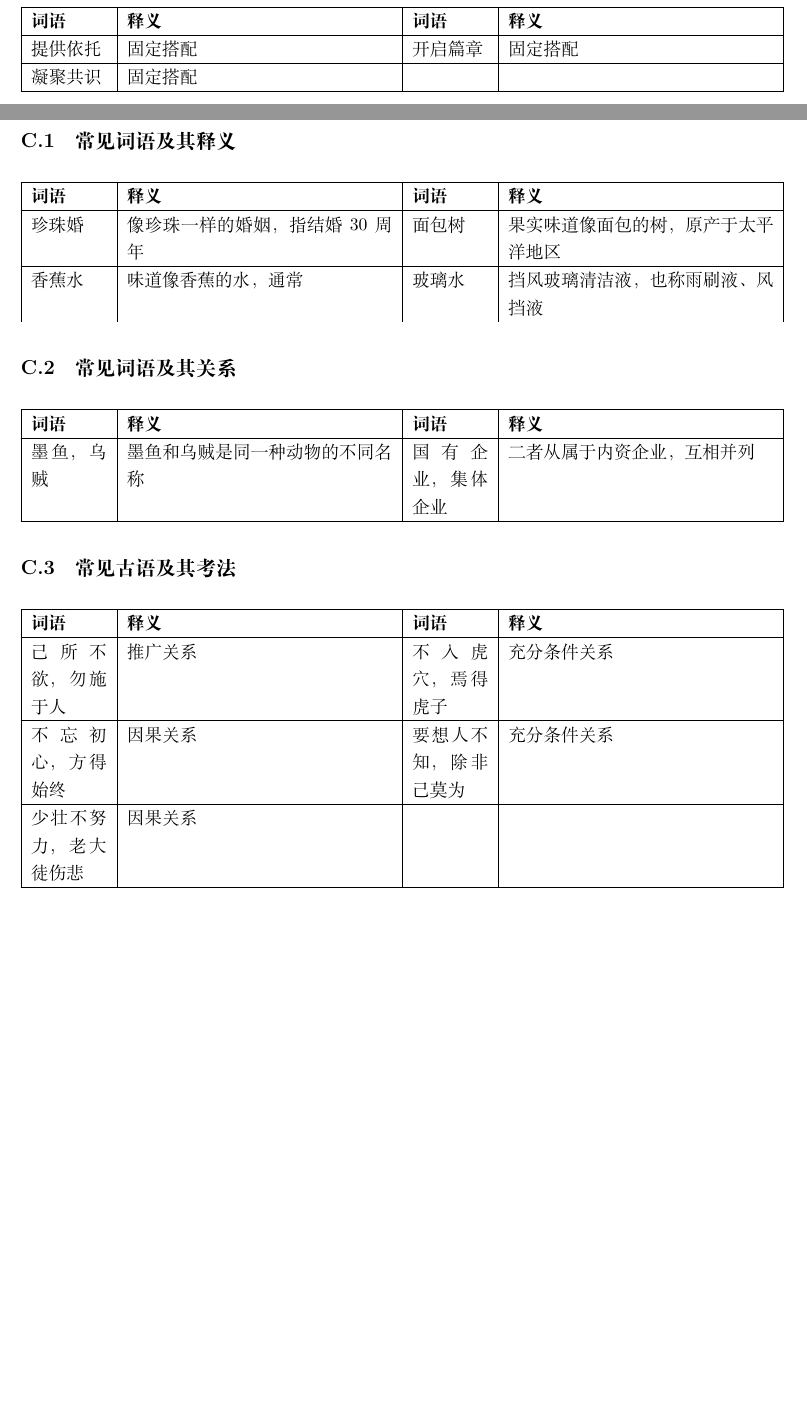
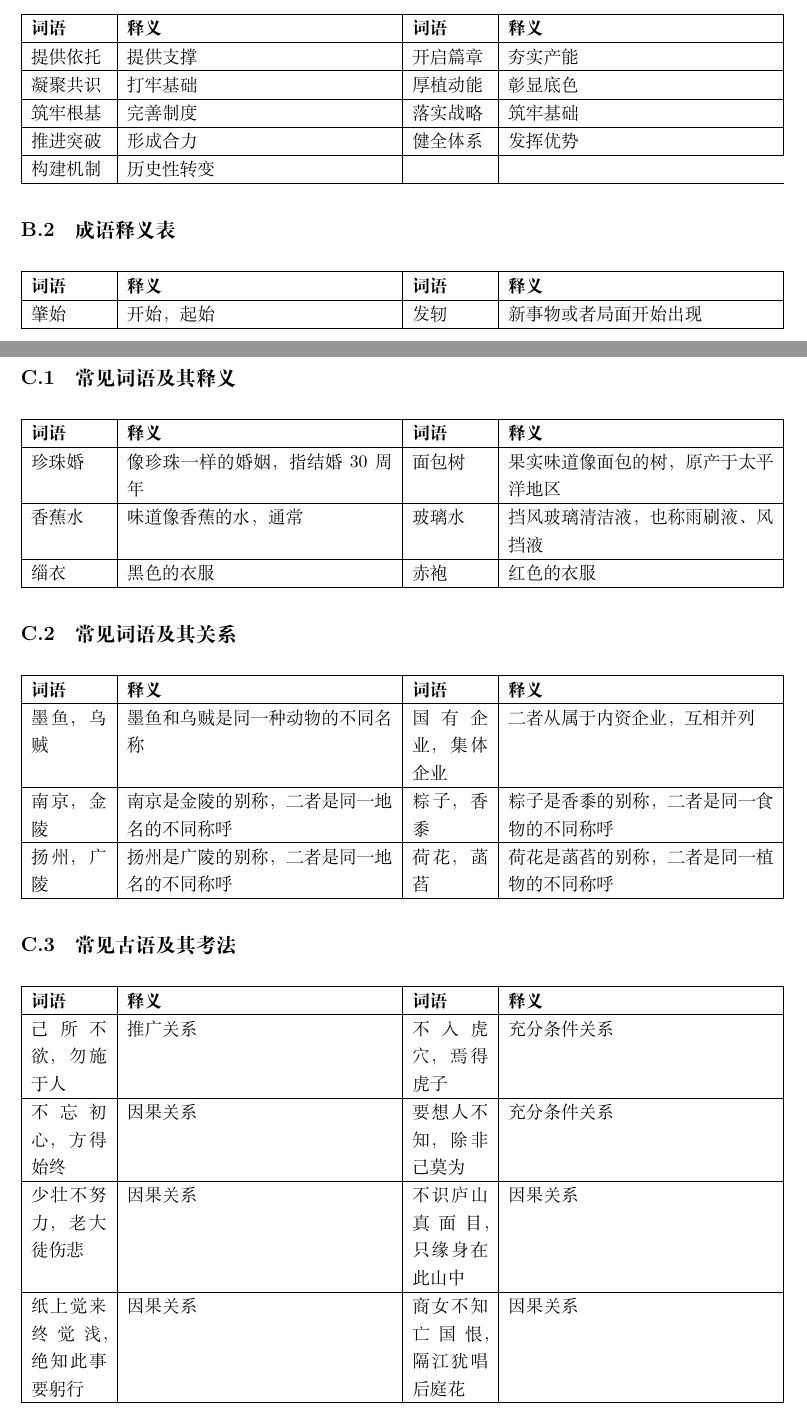
Before and after one commit to IViDerNvI/aat, a LaTeX document (main.tex, which reads sections/附录/附录2.tex, sections/附录/附录3.tex): two parts of pages 20 and 21 of 21 before the commit and two parts of pages 21 and 22 of 22 after it, joined at a grey line, cut so that both start at the same text, the shorter picture padded with empty space. Compiled offline with XeLaTeX; a missing font is replaced by an installed copy or a similar font.

Commit message:
feat: 🎸 更新附录，添加类比推理、词语辨析及逻辑推理常见词语，调整内容结构

```diff
--- a/sections/附录/附录2.tex
+++ b/sections/附录/附录2.tex
@@ -6,8 +8,26 @@
     \textbf{词语} & \textbf{释义} & \textbf
     {词语}        & \textbf{释义}                  \\
     \hline
-    提供依托        & 固定搭配        & 开启篇章    & 固定搭配 \\
+    提供依托        & 提供支撑        & 开启篇章    & 夯实产能 \\
     \hline
-    凝聚共识        & 固定搭配        &         &      \\
+    凝聚共识        & 打牢基础        & 厚植动能    & 彰显底色 \\
+    \hline
+    筑牢根基        & 完善制度        & 落实战略    & 筑牢基础 \\
+    \hline
+    推进突破        & 形成合力        & 健全体系    & 发挥优势 \\
+    \hline
+    构建机制        & 历史性转变 &                              \\
     \hline
 \end{longtable}
+
+\subsection{成语释义表}
+
+\begin{longtable}{|p{0.1\textwidth}|p{0.35\textwidth}|p{0.1\textwidth}|p{0.35\textwidth}|}
+    \hline
+    \textbf{词语} & \textbf{释义} & \textbf
+    {词语}        & \textbf{释义}                         \\
+    \hline
+    肇始          & 开始，起始       & 发轫      & 新事物或者局面开始出现 \\
+
+    \hline
+\end{longtable}
--- a/sections/附录/附录3.tex
+++ b/sections/附录/附录3.tex
@@ -10,16 +10,22 @@
     珍珠婚         & 像珍珠一样的婚姻，指结婚30周年 & 面包树         & 果实味道像面包的树，原产于太平洋地区 \\
     \hline
     香蕉水         & 味道像香蕉的水，通常       & 玻璃水         & 挡风玻璃清洁液，也称雨刷液、风挡液  \\
-
+    \hline
+    缁衣          & 黑色的衣服            & 赤袍          & 红色的衣服              \\
+    \hline
 \end{longtable}
 
 \subsection{常见词语及其关系}
 
 \begin{longtable}{|p{0.1\textwidth}|p{0.35\textwidth}|p{0.1\textwidth}|p{0.35\textwidth}|}
     \hline
-    \textbf{词语} & \textbf{释义}      & \textbf{词语} & \textbf{释义}    \\
+    \textbf{词语} & \textbf{释义}           & \textbf{词语} & \textbf{释义}           \\
     \hline
-    墨鱼，乌贼       & 墨鱼和乌贼是同一种动物的不同名称 & 国有企业，集体企业   & 二者从属于内资企业，互相并列 \\
+    墨鱼，乌贼       & 墨鱼和乌贼是同一种动物的不同名称      & 国有企业，集体企业   & 二者从属于内资企业，互相并列        \\
+    \hline
+    南京，金陵       & 南京是金陵的别称，二者是同一地名的不同称呼 & 粽子，香黍       & 粽子是香黍的别称，二者是同一食物的不同称呼 \\
+    \hline
+    扬州，广陵       & 扬州是广陵的别称，二者是同一地名的不同称呼 & 荷花，菡萏       & 荷花是菡萏的别称，二者是同一植物的不同称呼 \\
     \hline
 \end{longtable}
 
@@ -27,13 +33,15 @@
 
 \begin{longtable}{|p{0.1\textwidth}|p{0.35\textwidth}|p{0.1\textwidth}|p{0.35\textwidth}|}
     \hline
-    \textbf{词语} & \textbf{释义} & \textbf{词语} & \textbf{释义} \\
+    \textbf{词语}     & \textbf{释义} & \textbf{词语}     & \textbf{释义} \\
     \hline
-    己所不欲，勿施于人   & 推广关系        & 不入虎穴，焉得虎子   & 充分条件关系      \\
+    己所不欲，勿施于人       & 推广关系        & 不入虎穴，焉得虎子       & 充分条件关系      \\
     \hline
-    不忘初心，方得始终   & 因果关系        & 要想人不知，除非己莫为 & 充分条件关系      \\
+    不忘初心，方得始终       & 因果关系        & 要想人不知，除非己莫为     & 充分条件关系      \\
     \hline
-    少壮不努力，老大徒伤悲 & 因果关系        &             &             \\
+    少壮不努力，老大徒伤悲     & 因果关系        & 不识庐山真面目，只缘身在此山中 & 因果关系        \\
+    \hline
+    纸上觉来终觉浅，绝知此事要躬行 & 因果关系        & 商女不知亡国恨，隔江犹唱后庭花 & 因果关系        \\
     \hline
 
 \end{longtable}
```
Also changed, not shown: sections/行测/逻辑推理/internal/类比推理.tex (+1 -1 lines), sections/附录/附录1.tex (+7 -0 lines), sections/附录/附录2.tex (2 more changed lines).
